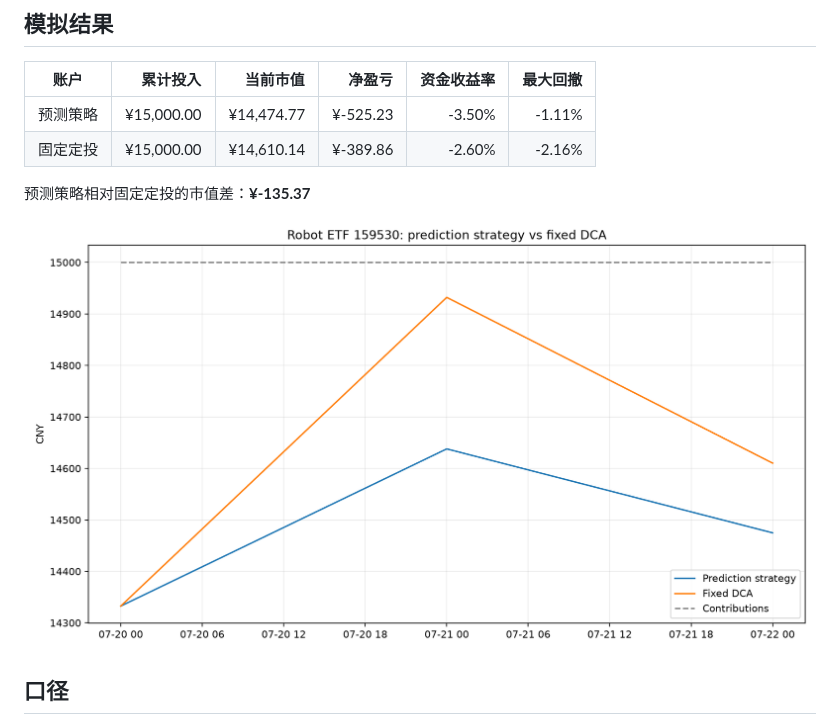
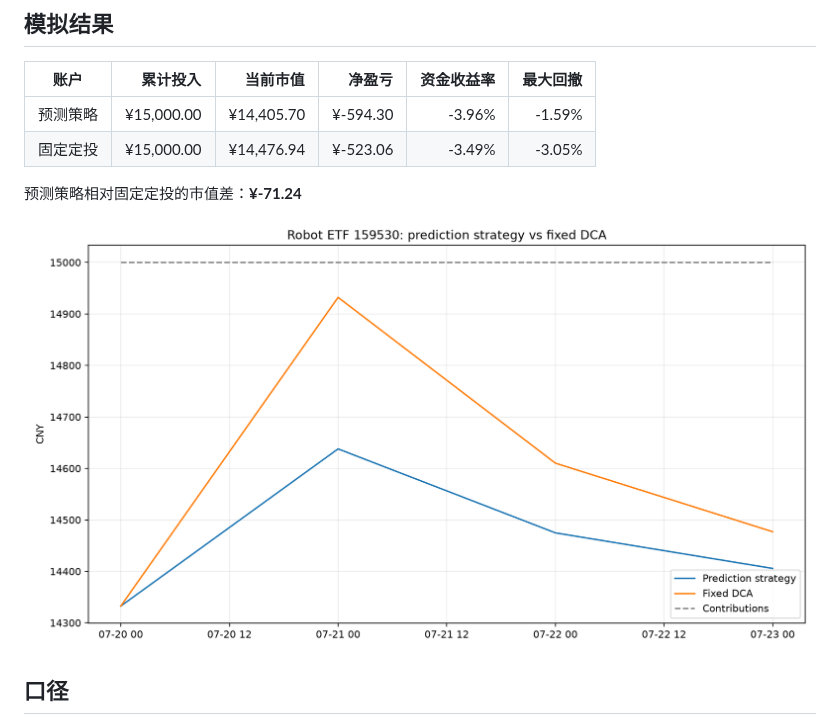
Before and after one commit to GCUeason/robot-quant, a Markdown page: reports/latest.md, the part around one of its changes. GitHub-like rendering; pictures changed too: reports/performance.png.

```diff
--- a/reports/latest.md
+++ b/reports/latest.md
@@ -72,10 +72,10 @@
 
 | 账户 | 累计投入 | 当前市值 | 净盈亏 | 资金收益率 | 最大回撤 |
 |---|---:|---:|---:|---:|---:|
-| 预测策略 | ¥15,000.00 | ¥14,474.77 | ¥-525.23 | -3.50% | -1.11% |
-| 固定定投 | ¥15,000.00 | ¥14,610.14 | ¥-389.86 | -2.60% | -2.16% |
+| 预测策略 | ¥15,000.00 | ¥14,405.70 | ¥-594.30 | -3.96% | -1.59% |
+| 固定定投 | ¥15,000.00 | ¥14,476.94 | ¥-523.06 | -3.49% | -3.05% |
 
-预测策略相对固定定投的市值差：**¥-135.37**
+预测策略相对固定定投的市值差：**¥-71.24**
 
 ![累计市值对比](performance.png)
 
```
Also changed, not shown: other parts of reports/latest.md (+22 -22 lines), 2 other files.
